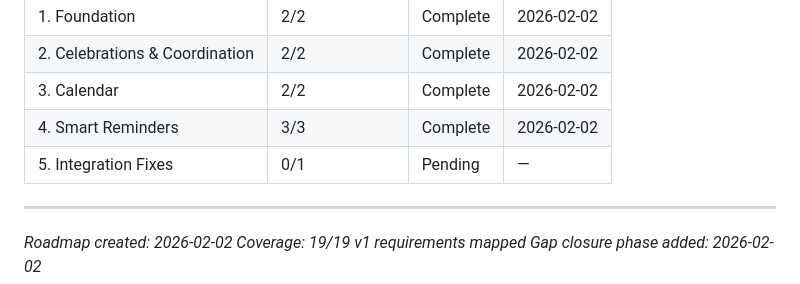
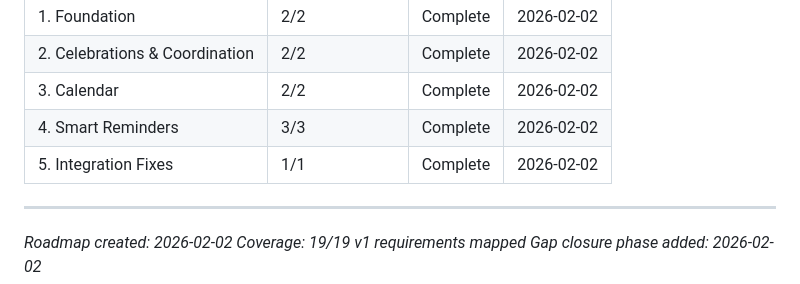
Before and after one commit to zetazetazone/wishlist-app, a Markdown page: .planning/ROADMAP.md, the part around one of its changes. Drawn GitHub-style.

```diff
--- a/.planning/ROADMAP.md
+++ b/.planning/ROADMAP.md
@@ -111,7 +111,7 @@ Note: Phase 5 is gap closure from milestone audit.
 | 2. Celebrations & Coordination | 2/2 | Complete | 2026-02-02 |
 | 3. Calendar | 2/2 | Complete | 2026-02-02 |
 | 4. Smart Reminders | 3/3 | Complete | 2026-02-02 |
-| 5. Integration Fixes | 0/1 | Pending | — |
+| 5. Integration Fixes | 1/1 | Complete | 2026-02-02 |
 
 ---
 *Roadmap created: 2026-02-02*
```
Also changed, not shown: other parts of .planning/ROADMAP.md (+2 -2 lines), .planning/STATE.md (+2 -2 lines), 1 other file.
